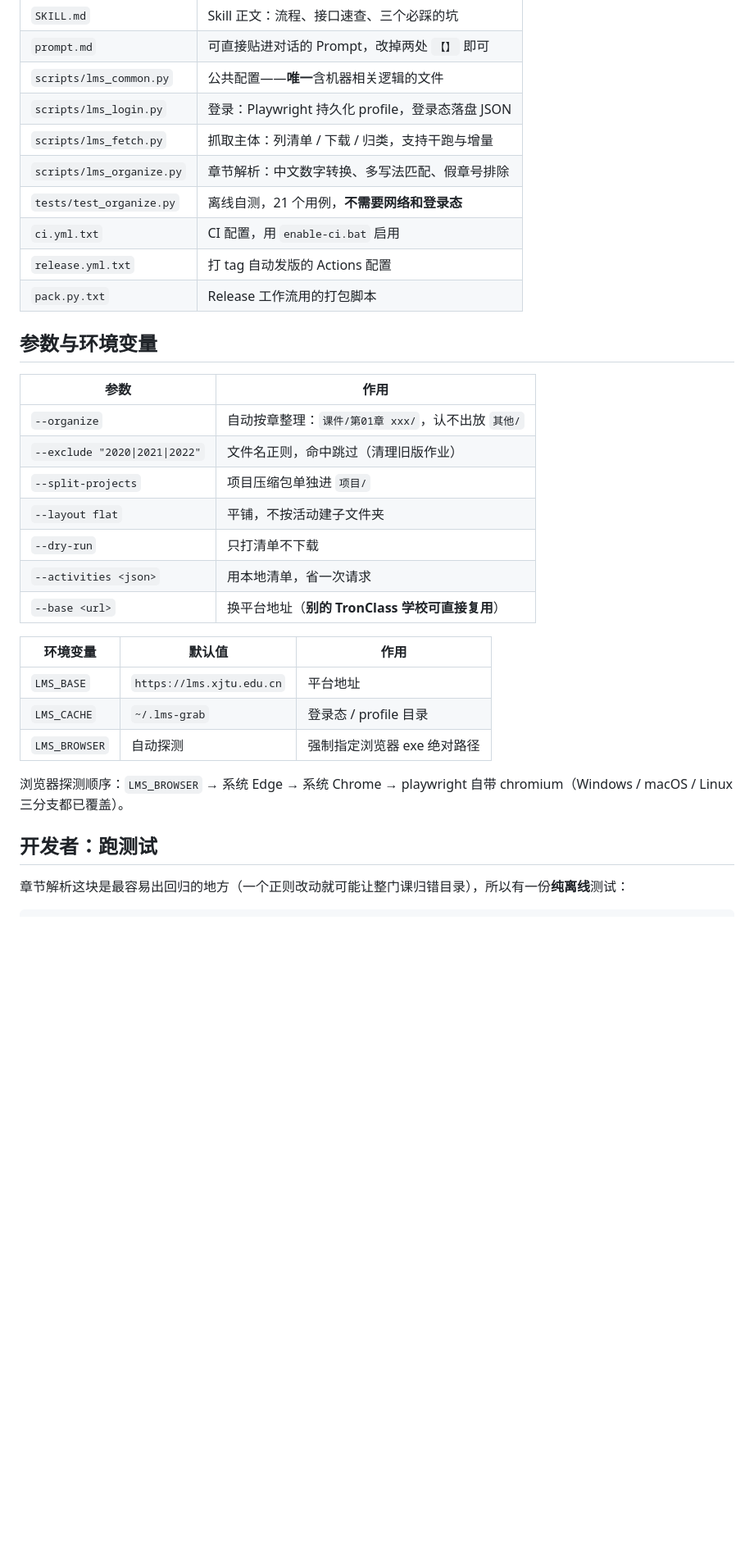
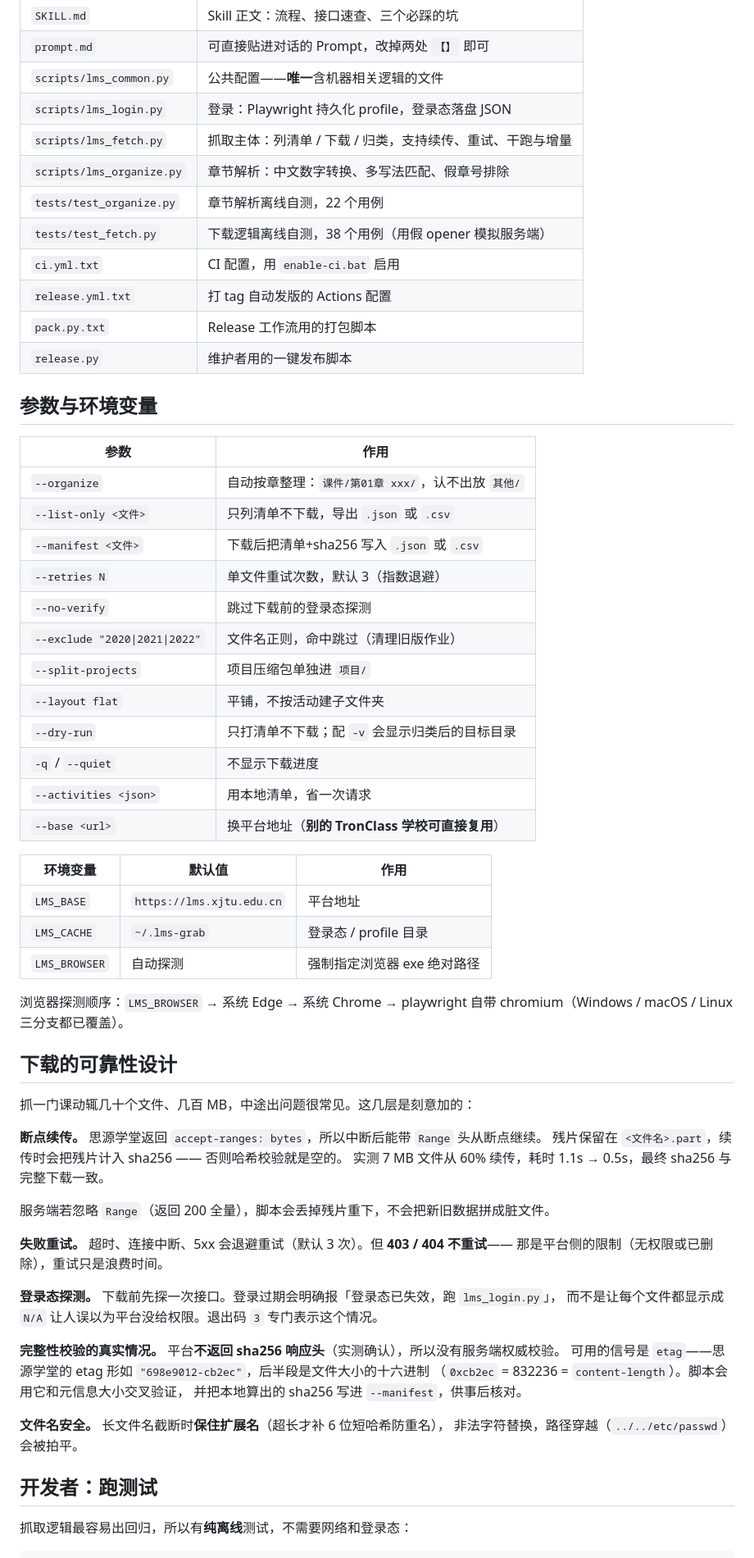
Before and after one commit to XLJFZ/xjtu-siyuanxuetang-grab, a Markdown page: README.md, the part around one of its changes. Shown at 82% size. GitHub-like rendering; blank space fills up the shorter version.

````diff
--- a/README.md
+++ b/README.md
@@ -119,22 +119,29 @@ CV/
 | `prompt.md` | 可直接贴进对话的 Prompt，改掉两处 `【】` 即可 |
 | `scripts/lms_common.py` | 公共配置——**唯一**含机器相关逻辑的文件 |
 | `scripts/lms_login.py` | 登录：Playwright 持久化 profile，登录态落盘 JSON |
-| `scripts/lms_fetch.py` | 抓取主体：列清单 / 下载 / 归类，支持干跑与增量 |
+| `scripts/lms_fetch.py` | 抓取主体：列清单 / 下载 / 归类，支持续传、重试、干跑与增量 |
 | `scripts/lms_organize.py` | 章节解析：中文数字转换、多写法匹配、假章号排除 |
-| `tests/test_organize.py` | 离线自测，21 个用例，**不需要网络和登录态** |
+| `tests/test_organize.py` | 章节解析离线自测，22 个用例 |
+| `tests/test_fetch.py` | 下载逻辑离线自测，38 个用例（用假 opener 模拟服务端） |
 | `ci.yml.txt` | CI 配置，用 `enable-ci.bat` 启用 |
 | `release.yml.txt` | 打 tag 自动发版的 Actions 配置 |
 | `pack.py.txt` | Release 工作流用的打包脚本 |
+| `release.py` | 维护者用的一键发布脚本 |
 
 ## 参数与环境变量
 
 | 参数 | 作用 |
 |---|---|
 | `--organize` | 自动按章整理：`课件/第01章 xxx/`，认不出放 `其他/` |
+| `--list-only <文件>` | 只列清单不下载，导出 `.json` 或 `.csv` |
+| `--manifest <文件>` | 下载后把清单+sha256 写入 `.json` 或 `.csv` |
+| `--retries N` | 单文件重试次数，默认 3（指数退避） |
+| `--no-verify` | 跳过下载前的登录态探测 |
 | `--exclude "2020\|2021\|2022"` | 文件名正则，命中跳过（清理旧版作业） |
 | `--split-projects` | 项目压缩包单独进 `项目/` |
 | `--layout flat` | 平铺，不按活动建子文件夹 |
-| `--dry-run` | 只打清单不下载 |
+| `--dry-run` | 只打清单不下载；配 `-v` 会显示归类后的目标目录 |
+| `-q` / `--quiet` | 不显示下载进度 |
 | `--activities <json>` | 用本地清单，省一次请求 |
 | `--base <url>` | 换平台地址（**别的 TronClass 学校可直接复用**） |
 
@@ -146,8 +153,32 @@ CV/
 
 浏览器探测顺序：`LMS_BROWSER` → 系统 Edge → 系统 Chrome → playwright 自带 chromium（Windows / macOS / Linux 三分支都已覆盖）。
 
+## 下载的可靠性设计
+
+抓一门课动辄几十个文件、几百 MB，中途出问题很常见。这几层是刻意加的：
+
+**断点续传。** 思源学堂返回 `accept-ranges: bytes`，所以中断后能带 `Range` 头从断点继续。
+残片保留在 `<文件名>.part`，续传时会把残片计入 sha256 —— 否则哈希校验就是空的。
+实测 7 MB 文件从 60% 续传，耗时 1.1s → 0.5s，最终 sha256 与完整下载一致。
+
+服务端若忽略 `Range`（返回 200 全量），脚本会丢掉残片重下，不会把新旧数据拼成脏文件。
+
+**失败重试。** 超时、连接中断、5xx 会退避重试（默认 3 次）。但 **403 / 404 不重试**——
+那是平台侧的限制（无权限或已删除），重试只是浪费时间。
+
+**登录态探测。** 下载前先探一次接口。登录过期会明确报「登录态已失效，跑 `lms_login.py`」，
+而不是让每个文件都显示成 `N/A` 让人误以为平台没给权限。退出码 `3` 专门表示这个情况。
+
+**完整性校验的真实情况。** 平台**不返回 sha256 响应头**（实测确认），所以没有服务端权威校验。
+可用的信号是 `etag`——思源学堂的 etag 形如 `"698e9012-cb2ec"`，后半段是文件大小的十六进制
+（`0xcb2ec` = 832236 = `content-length`）。脚本会用它和元信息大小交叉验证，
+并把本地算出的 sha256 写进 `--manifest`，供事后核对。
+
+**文件名安全。** 长文件名截断时**保住扩展名**（超长才补 6 位短哈希防重名），
+非法字符替换，路径穿越（`../../etc/passwd`）会被拍平。
+
 ## 开发者：跑测试
 
-章节解析这块是最容易出回归的地方（一个正则改动就可能让整门课归错目录），所以有一份**纯离线**测试：
+抓取逻辑最容易出回归，所以有**纯离线**测试，不需要网络和登录态：
 
 ```bash
````
Also changed, not shown: other parts of README.md (+12 -3 lines).
